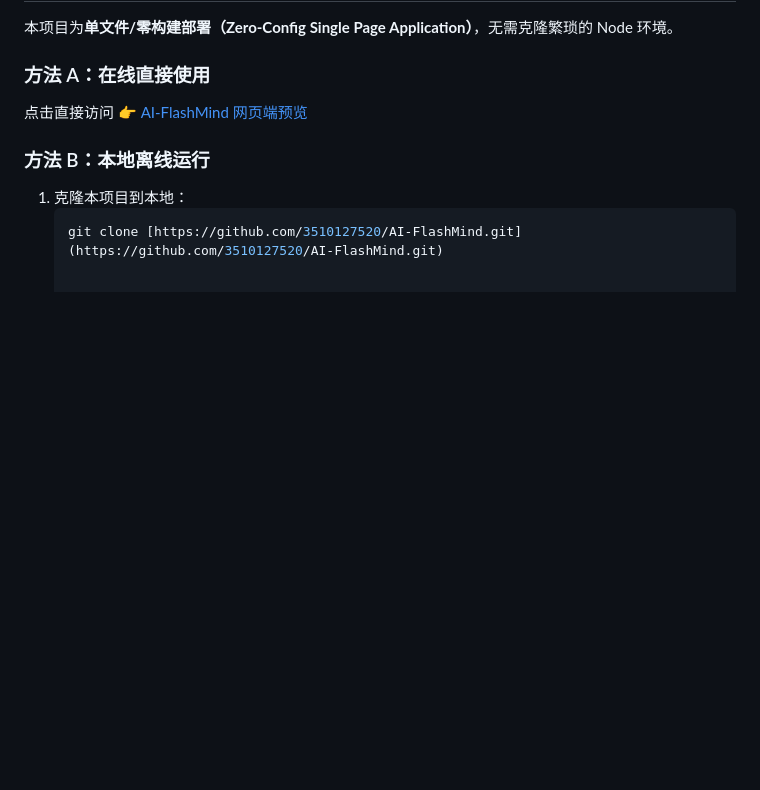
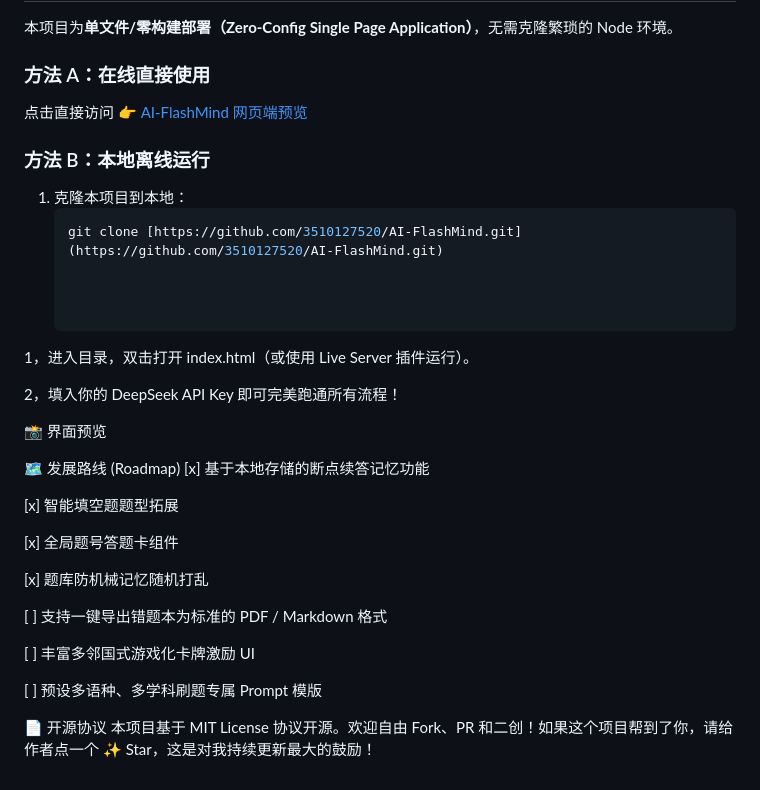
Before and after one commit to 3510127520/AI-FlashMind, a Markdown page: README.md, the part around the change. GitHub-like rendering; blank space fills up the shorter version.

````diff
--- a/README.md
+++ b/README.md
@@ -77,3 +77,37 @@
 1. 克隆本项目到本地：
    ```bash
    git clone [https://github.com/3510127520/AI-FlashMind.git](https://github.com/3510127520/AI-FlashMind.git)
+
+
+
+1，进入目录，双击打开 index.html（或使用 Live Server 插件运行）。
+
+2，填入你的 DeepSeek API Key 即可完美跑通所有流程！
+
+📸 界面预览
+
+
+
+
+
+
+
+
+🗺️ 发展路线 (Roadmap)
+[x] 基于本地存储的断点续答记忆功能
+
+[x] 智能填空题题型拓展
+
+[x] 全局题号答题卡组件
+
+[x] 题库防机械记忆随机打乱
+
+[ ] 支持一键导出错题本为标准的 PDF / Markdown 格式
+
+[ ] 丰富多邻国式游戏化卡牌激励 UI
+
+[ ] 预设多语种、多学科刷题专属 Prompt 模版
+
+
+📄 开源协议
+本项目基于 MIT License 协议开源。欢迎自由 Fork、PR 和二创！如果这个项目帮到了你，请给作者点一个 ✨ Star，这是对我持续更新最大的鼓励！
````
